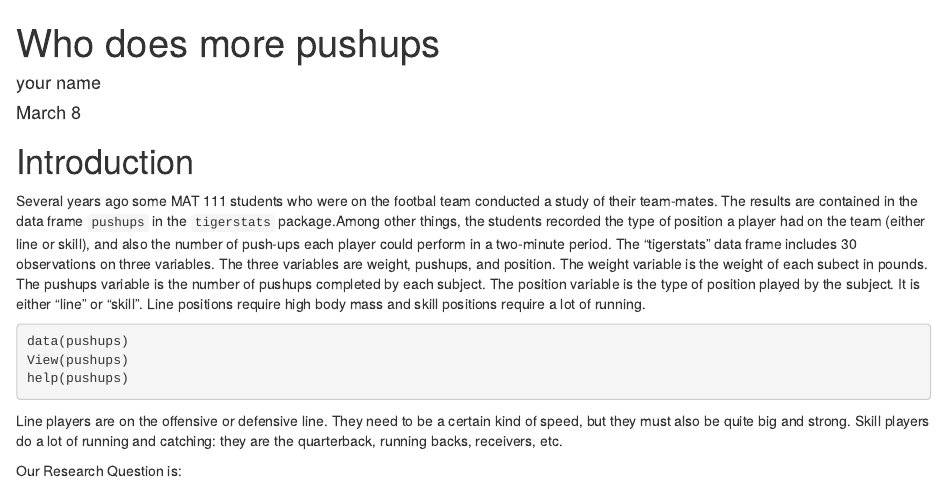
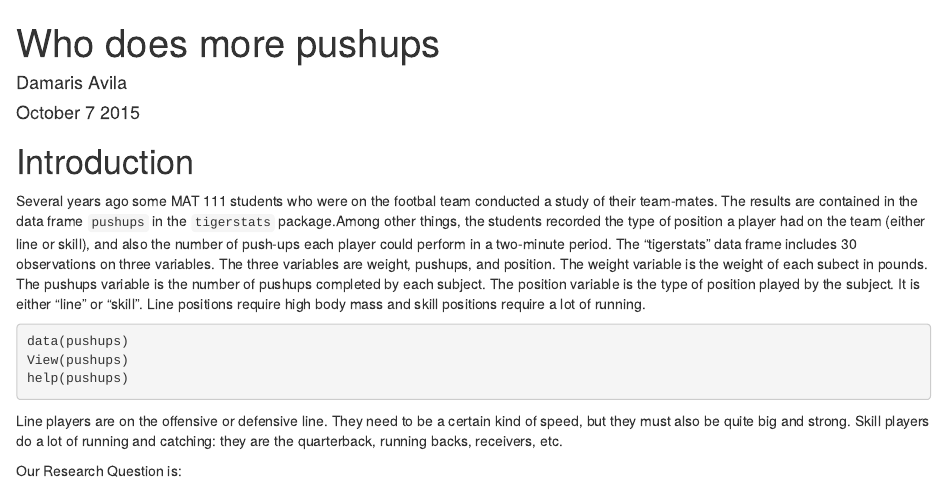
Before and after one commit to davila2012/Who-Does-More-Pushups-DAR, an R Markdown document (DAR-Patterns in data.Rmd): the page in a window 1100 px wide, from its top. Rendered offline with R 4.5, knitr and Pandoc, with nearby package versions; some code elsewhere in the file could not run offline.

Commit message:
name date

```diff
--- a/DAR-Patterns in data.Rmd
+++ b/DAR-Patterns in data.Rmd
@@ -1,7 +1,7 @@
 ---
 title: "Who does more pushups"
-author: "your name"
-date: "March 8"
+author: "Damaris Avila"
+date: "October 7 2015"
 output: html_document
 ---
 
```
